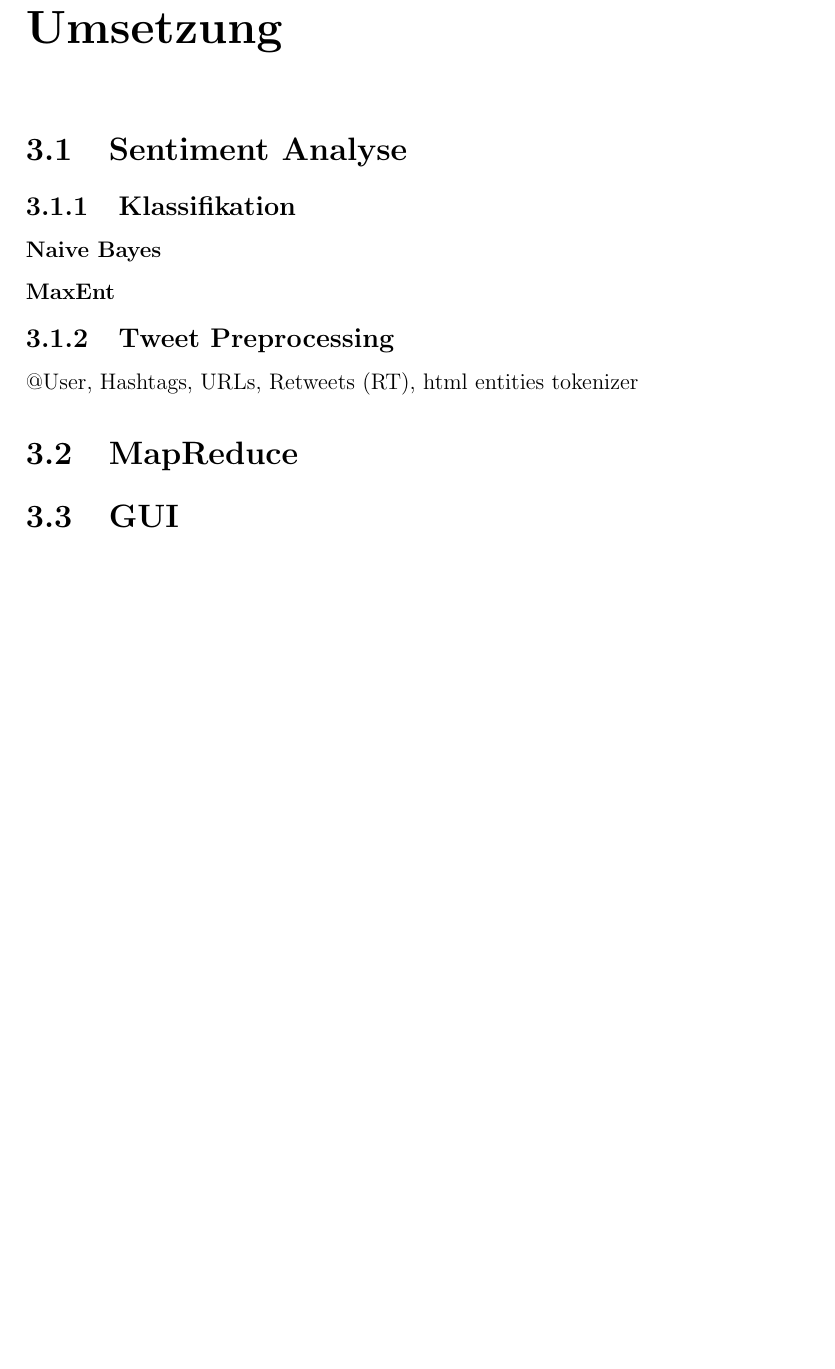
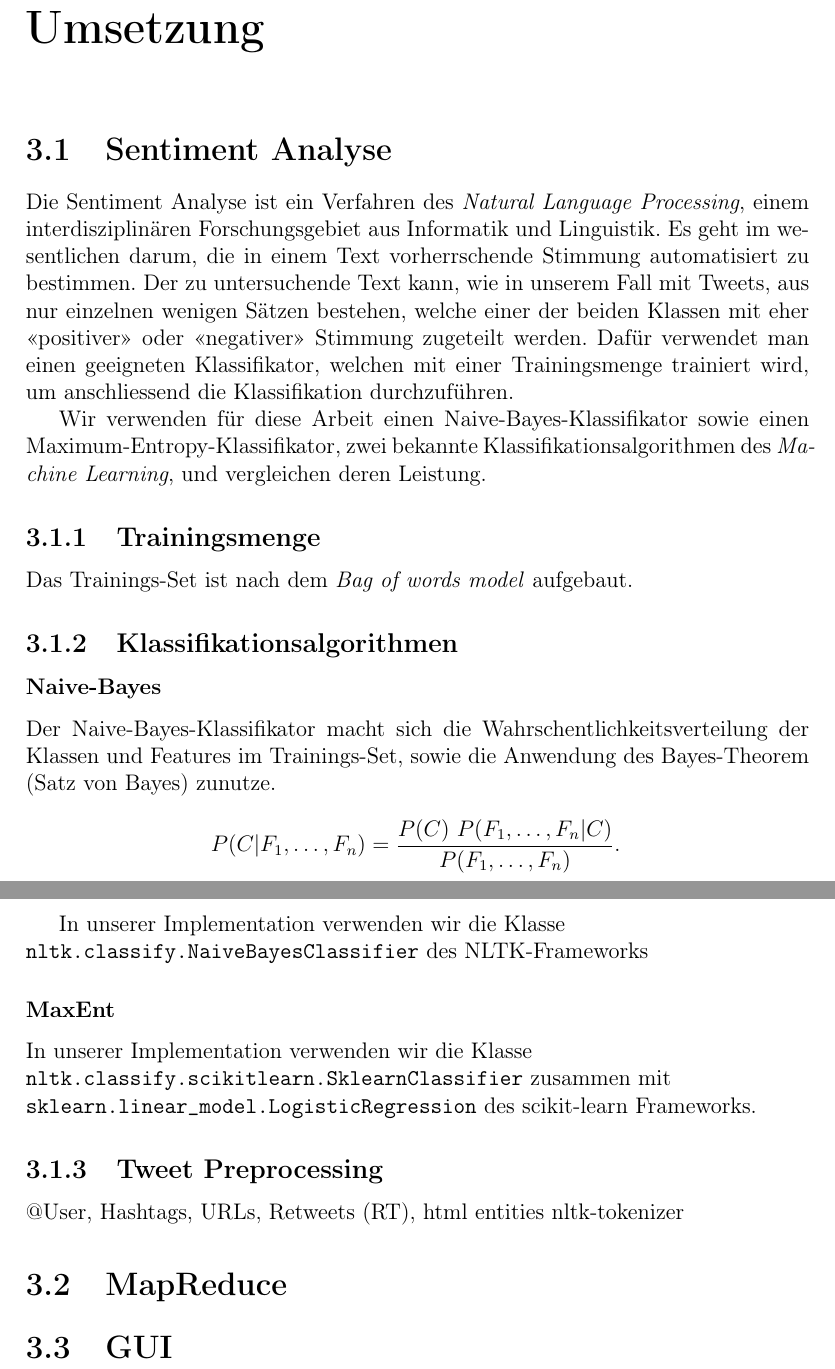
Before and after one commit to roosnic1/twittersentiment, a LaTeX document (docu/main.tex): part of page 7 of 11 before the commit and two parts of pages 7 and 8 of 12 after it, the two joined at a grey line, cut so that both start at the same text, the shorter picture padded with empty space. Compiled offline with pdfLaTeX.

Commit message:
doku umsetzung

```diff
--- a/docu/main.tex
+++ b/docu/main.tex
@@ -9,6 +9,8 @@
 \usepackage{amssymb}
 \usepackage[utf8]{inputenc}
 \usepackage[german]{babel}
+\usepackage[T1]{fontenc} % ermöglicht die Silbentrennung von Wörtern mit Umlauten
+\usepackage[bookmarksnumbered, bookmarksopen=true]{hyperref}  % PDF wird mit Lesezeichen (verlinktes Inhaltsverzeichnis) versehen
 
 %\usepackage{fancyhdr}
 %\pagestyle{fancy}
@@ -99,12 +104,38 @@ worker müssen trainierten classifier deserialisieren $\Rightarrow$ besser nicht
 \chapter{Umsetzung}
 
 \section{Sentiment Analyse}
-\subsection{Klassifikation}
-\subsubsection{Naive Bayes}
+Die Sentiment Analyse ist ein Verfahren des \emph{Natural Language Processing}, einem interdisziplinären Forschungsgebiet aus Informatik und Linguistik.
+Es geht im wesentlichen darum, die in einem Text vorherrschende Stimmung automatisiert zu bestimmen.
+Der zu untersuchende Text kann, wie in unserem Fall mit Tweets, aus nur einzelnen wenigen Sätzen bestehen, welche einer der beiden Klassen mit eher "<positiver"> oder "<negativer"> Stimmung zugeteilt werden.
+Dafür verwendet man einen geeigneten Klassifikator, welchen  mit einer Trainingsmenge trainiert wird, um anschliessend die Klassifikation durchzuführen.
+
+Wir verwenden für diese Arbeit einen Naive-Bayes-Klassifikator sowie einen Maximum-Entropy-Klassifikator, zwei bekannte Klassifikationsalgorithmen des \emph{Machine Learning}, und vergleichen deren Leistung.
+
+
+\subsection{Trainingsmenge}
+Das Trainings-Set ist nach dem \emph{Bag of words model} aufgebaut.
+
+\subsection{Klassifikationsalgorithmen}
+\subsubsection{Naive-Bayes}
+
+Der Naive-Bayes-Klassifikator macht sich die Wahrschentlichkeitsverteilung der Klassen und Features im Trainings-Set, sowie die Anwendung des Bayes-Theorem (Satz von Bayes) zunutze.
+
+$$
+P(C \vert F_1,\dots,F_n) = \frac{P(C) \ P(F_1,\dots,F_n\vert C)}{P(F_1,\dots,F_n)}. \,
+$$
+
+
+In unserer Implementation verwenden wir die Klasse\\
+ \verb|nltk.classify.NaiveBayesClassifier| des NLTK-Frameworks
+
 \subsubsection{MaxEnt}
+In unserer Implementation verwenden wir die Klasse\\
+\verb|nltk.classify.scikitlearn.SklearnClassifier| zusammen mit\\
+\verb|sklearn.linear_model.LogisticRegression| des scikit-learn Frameworks.
+
 \subsection{Tweet Preprocessing}
 @User, Hashtags, URLs, Retweets (RT), html entities
-tokenizer
+nltk-tokenizer
 
 \section{MapReduce}
 
```
Also changed, not shown: docu/main.tex (3 more changed lines).
